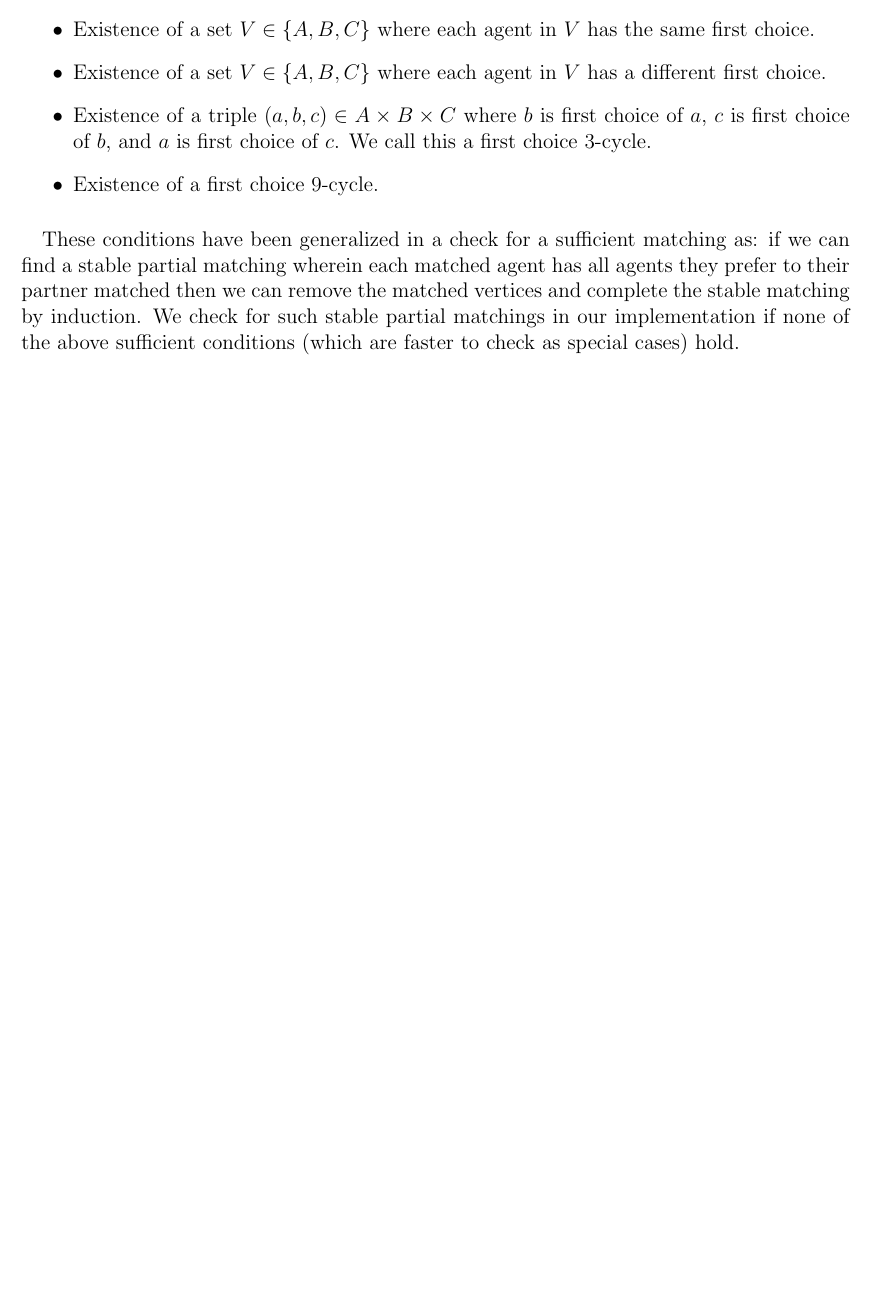
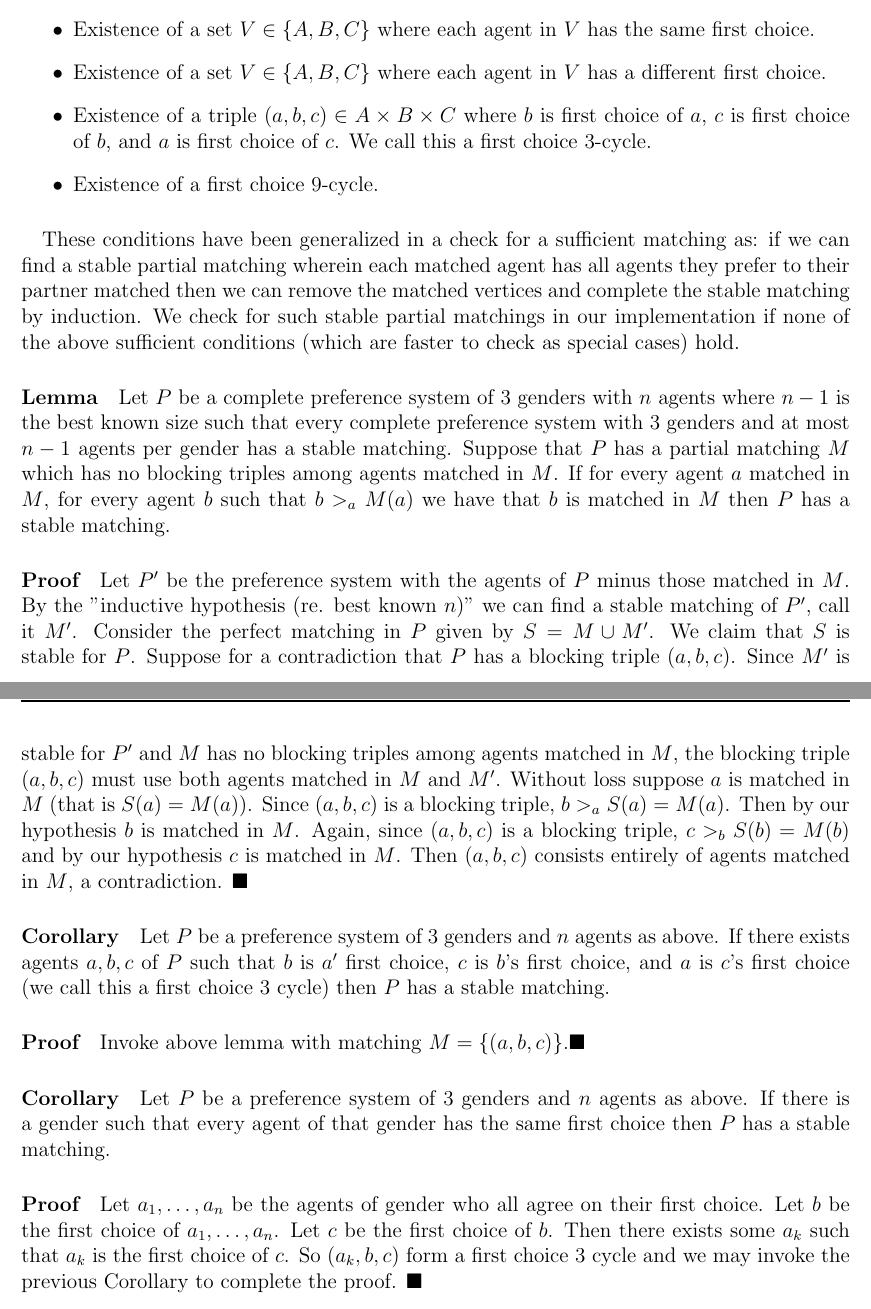
Before and after one commit to tothw/cyclicstablematching, a LaTeX document (readme.tex): part of page 3 of 3 before the commit and two parts of pages 3 and 4 of 4 after it, the two joined at a grey line, cut so that both start at the same text, the shorter picture padded with empty space. Compiled offline with pdfLaTeX.

Commit message:
Starting writing some formalisms of the sufficient checks

```diff
--- a/readme.tex
+++ b/readme.tex
@@ -102,4 +102,16 @@ We use the following sufficient conditions to decide if a preference system has
 \end{itemize}
 \paragraph{}
 These conditions have been generalized in a check for a sufficient matching as: if we can find a stable partial matching wherein each matched agent has all agents they prefer to their partner matched then we can remove the matched vertices and complete the stable matching by induction. We check for such stable partial matchings in our implementation if none of the above sufficient conditions (which are faster to check as special cases) hold.
+\paragraph{Lemma}
+Let $P$ be a complete preference system of $3$ genders with $n$ agents where $n-1$ is the best known size such that every complete preference system with $3$ genders and at most $n-1$ agents per gender has a stable matching. Suppose that $P$ has a partial matching $M$ which has no blocking triples among agents matched in $M$. If for every agent $a$ matched in $M$, for every agent $b$ such that $b >_a M(a)$ we have that $b$ is matched in $M$ then $P$ has a stable matching.
+\paragraph{Proof}
+Let $P'$ be the preference system with the agents of $P$ minus those matched in $M$. By the "inductive hypothesis (re. best known $n$)" we can find a stable matching of $P'$, call it $M'$. Consider the perfect matching in $P$ given by $S = M \cup M'$. We claim that $S$ is stable for $P$. Suppose for a contradiction that $P$ has a blocking triple $(a,b,c)$. Since $M'$ is stable for $P'$ and $M$ has no blocking triples among agents matched in $M$, the blocking triple $(a,b,c)$ must use both agents matched in $M$ and $M'$. Without loss suppose $a$ is matched in $M$ (that is $S(a) = M(a)$). Since $(a,b,c)$ is a blocking triple, $b >_a S(a) = M(a)$. Then by our hypothesis $b$ is matched in $M$. Again, since $(a,b,c)$ is a blocking triple, $c >_b S(b) = M(b)$ and by our hypothesis $c$ is matched in $M$. Then $(a,b,c)$ consists entirely of agents matched in $M$, a contradiction. $\blacksquare$
+\paragraph{Corollary}
+Let $P$ be a preference system of $3$ genders and $n$ agents as above. If there exists agents $a,b,c$ of $P$ such that $b$ is $a'$ first choice, $c$ is $b$'s first choice, and $a$ is $c$'s first choice (we call this a first choice $3$ cycle) then $P$ has a stable matching.
+\paragraph{Proof}
+Invoke above lemma with matching $M = \{ (a,b,c)\}$.$\blacksquare$
+\paragraph{Corollary}
+Let $P$ be a preference system of $3$ genders and $n$ agents as above. If there is a gender such that every agent of that gender has the same first choice then $P$ has a stable matching.
+\paragraph{Proof}
+Let $a_1, \dots, a_n$ be the agents of gender who all agree on their first choice. Let $b$ be the first choice of $a_1, \dots, a_n$. Let $c$ be the first choice of $b$. Then there exists some $a_k$ such that $a_k$ is the first choice of $c$. So $(a_k, b,c)$ form a first choice $3$ cycle and we may invoke the previous Corollary to complete the proof. $\blacksquare$
 \end{document}
```
